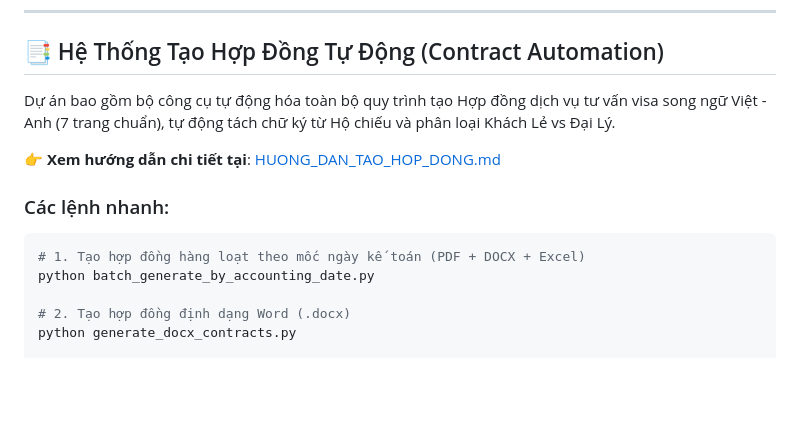
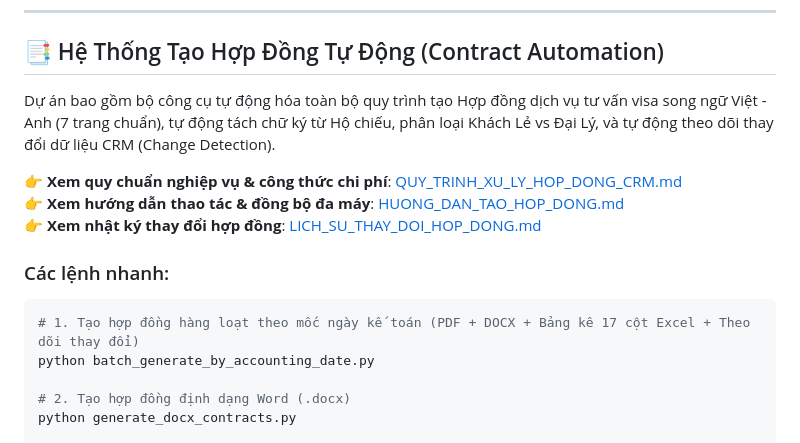
Before and after one commit to lyhoang280592-maker/chatbot-easytrip, a Markdown page: README.md, the part around the change. GitHub-like rendering; blank space fills up the shorter version.

Commit message:
docs: rename specification to QUY_TRINH_XU_LY_HOP_DONG_CRM.md and update README

````diff
--- a/README.md
+++ b/README.md
@@ -58,13 +58,15 @@ Giao diện được xây dựng bằng CSS thuần chất lượng cao, đồng
 ---
 
 ## 📑 Hệ Thống Tạo Hợp Đồng Tự Động (Contract Automation)
-Dự án bao gồm bộ công cụ tự động hóa toàn bộ quy trình tạo Hợp đồng dịch vụ tư vấn visa song ngữ Việt - Anh (7 trang chuẩn), tự động tách chữ ký từ Hộ chiếu và phân loại Khách Lẻ vs Đại Lý.
+Dự án bao gồm bộ công cụ tự động hóa toàn bộ quy trình tạo Hợp đồng dịch vụ tư vấn visa song ngữ Việt - Anh (7 trang chuẩn), tự động tách chữ ký từ Hộ chiếu, phân loại Khách Lẻ vs Đại Lý, và tự động theo dõi thay đổi dữ liệu CRM (Change Detection).
 
-👉 **Xem hướng dẫn chi tiết tại**: [HUONG_DAN_TAO_HOP_DONG.md](HUONG_DAN_TAO_HOP_DONG.md)
+👉 **Xem quy chuẩn nghiệp vụ & công thức chi phí**: [QUY_TRINH_XU_LY_HOP_DONG_CRM.md](QUY_TRINH_XU_LY_HOP_DONG_CRM.md)
+👉 **Xem hướng dẫn thao tác & đồng bộ đa máy**: [HUONG_DAN_TAO_HOP_DONG.md](HUONG_DAN_TAO_HOP_DONG.md)
+👉 **Xem nhật ký thay đổi hợp đồng**: [LICH_SU_THAY_DOI_HOP_DONG.md](LICH_SU_THAY_DOI_HOP_DONG.md)
 
 ### Các lệnh nhanh:
 ```bash
-# 1. Tạo hợp đồng hàng loạt theo mốc ngày kế toán (PDF + DOCX + Excel)
+# 1. Tạo hợp đồng hàng loạt theo mốc ngày kế toán (PDF + DOCX + Bảng kê 17 cột Excel + Theo dõi thay đổi)
 python batch_generate_by_accounting_date.py
 
 # 2. Tạo hợp đồng định dạng Word (.docx)
````
Also changed, not shown: QUY_TRINH_XU_LY_HOP_DONG_CRM.md (added, +195 -0 lines).
